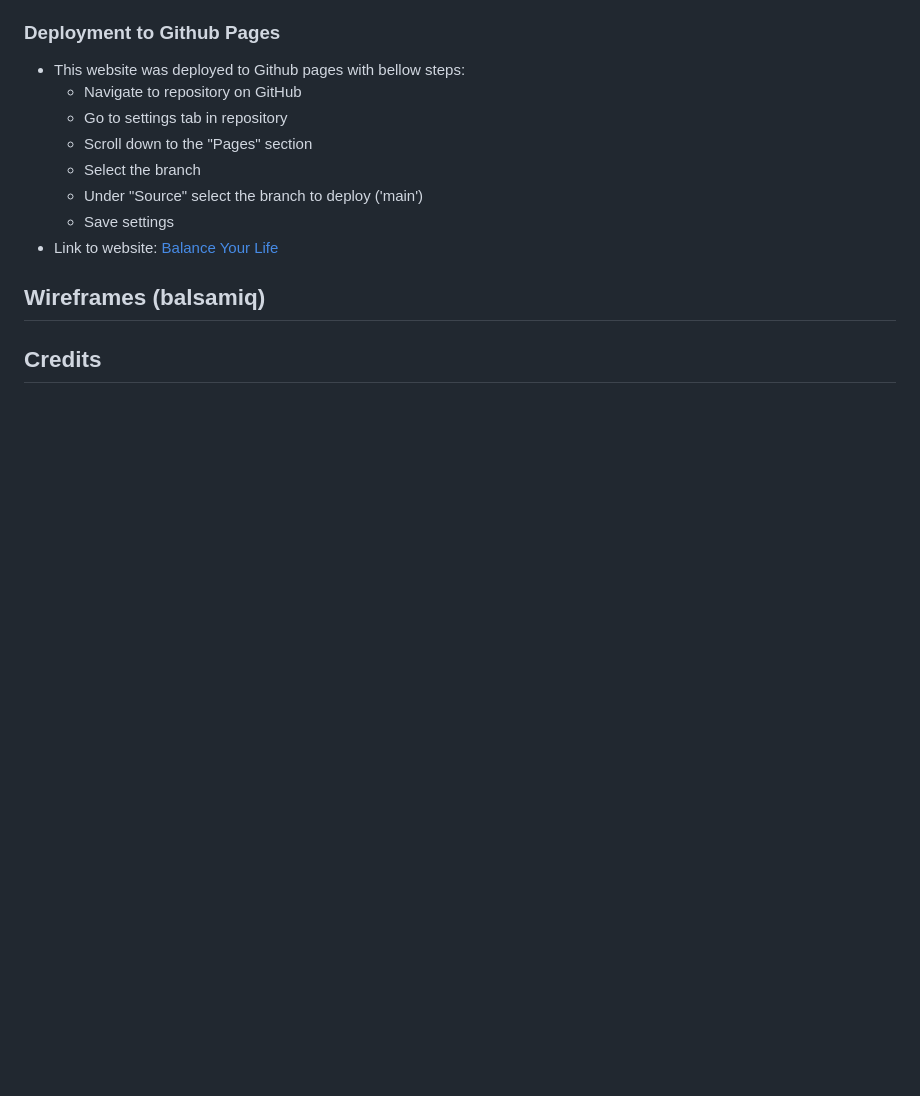
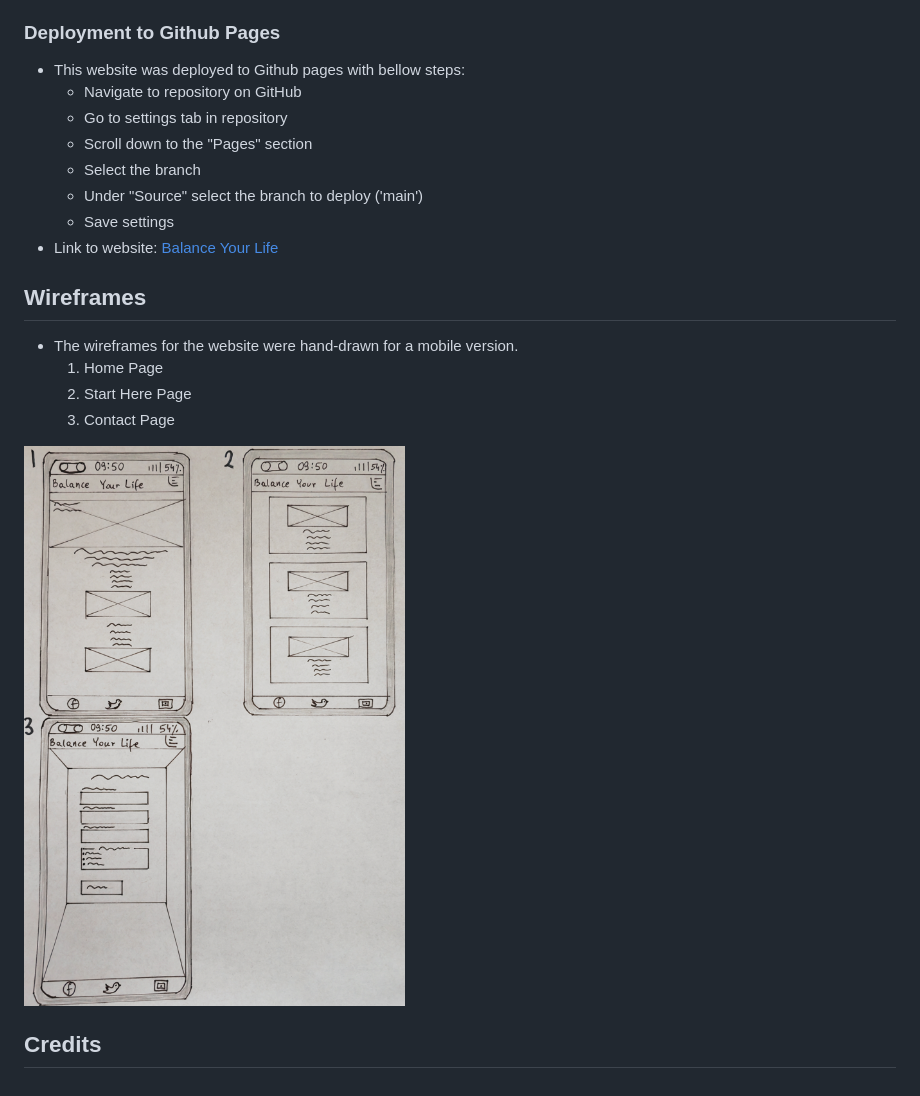
Before and after one commit to Magda-R-bit/balance_your_life, a Markdown page: README.md, the part around the change. Drawn GitHub-style; pictures changed too: assets/images/readme/wireframes.png (added); blank space fills up the shorter version.

Commit message:
Add wireframes to README

```diff
--- a/README.md
+++ b/README.md
@@ -135,7 +135,14 @@ This site provides valuable information and practical techniques to help users e
 
 
 
-## Wireframes (balsamiq)
+## Wireframes
+
+ - The wireframes for the website were hand-drawn for a mobile version.
+   1. Home Page
+   2. Start Here Page
+   3. Contact Page
+
+  ![Screenshot of wireframes](/assets/images/readme/wireframes.png)
 
 ## Credits
 
```
